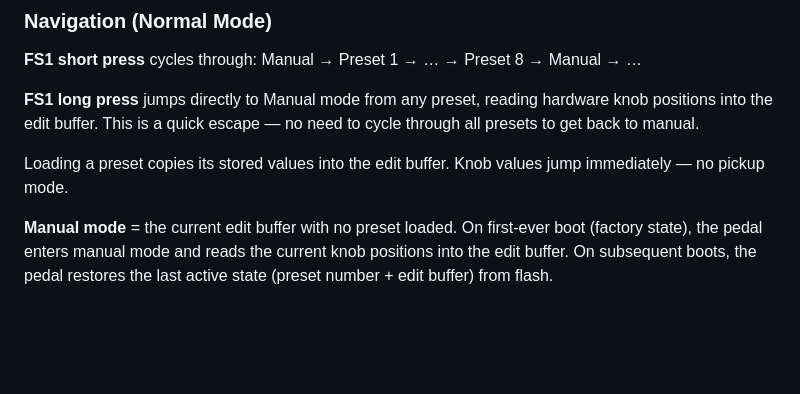
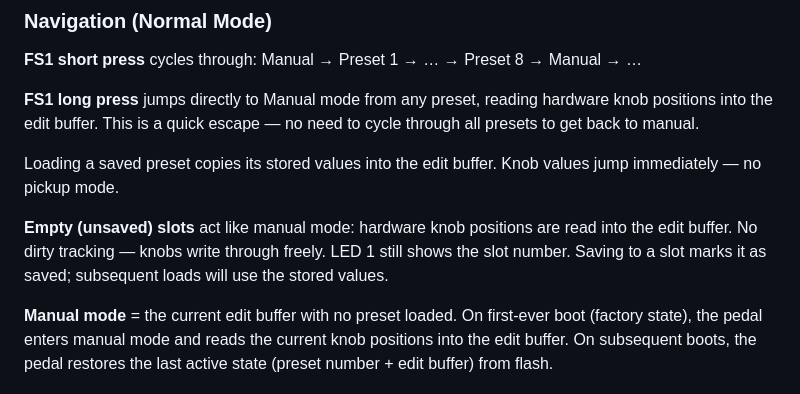
Before and after one commit to tronstoner/NitroTron3, a Markdown page: docs/PROJECT.md, the part around the change. Rendered like a GitHub page; blank space fills up the shorter version.

Commit message:
Document empty preset slot behavior in PROJECT.md

```diff
--- a/docs/PROJECT.md
+++ b/docs/PROJECT.md
@@ -110,7 +110,9 @@ Stored in Daisy Seed onboard flash via DaisySP `PersistentStorage`. Per-mode pre
 
 **FS1 long press** jumps directly to Manual mode from any preset, reading hardware knob positions into the edit buffer. This is a quick escape — no need to cycle through all presets to get back to manual.
 
-Loading a preset copies its stored values into the edit buffer. Knob values jump immediately — no pickup mode.
+Loading a saved preset copies its stored values into the edit buffer. Knob values jump immediately — no pickup mode.
+
+**Empty (unsaved) slots** act like manual mode: hardware knob positions are read into the edit buffer. No dirty tracking — knobs write through freely. LED 1 still shows the slot number. Saving to a slot marks it as saved; subsequent loads will use the stored values.
 
 **Manual mode** = the current edit buffer with no preset loaded. On first-ever boot (factory state), the pedal enters manual mode and reads the current knob positions into the edit buffer. On subsequent boots, the pedal restores the last active state (preset number + edit buffer) from flash.
 
```
